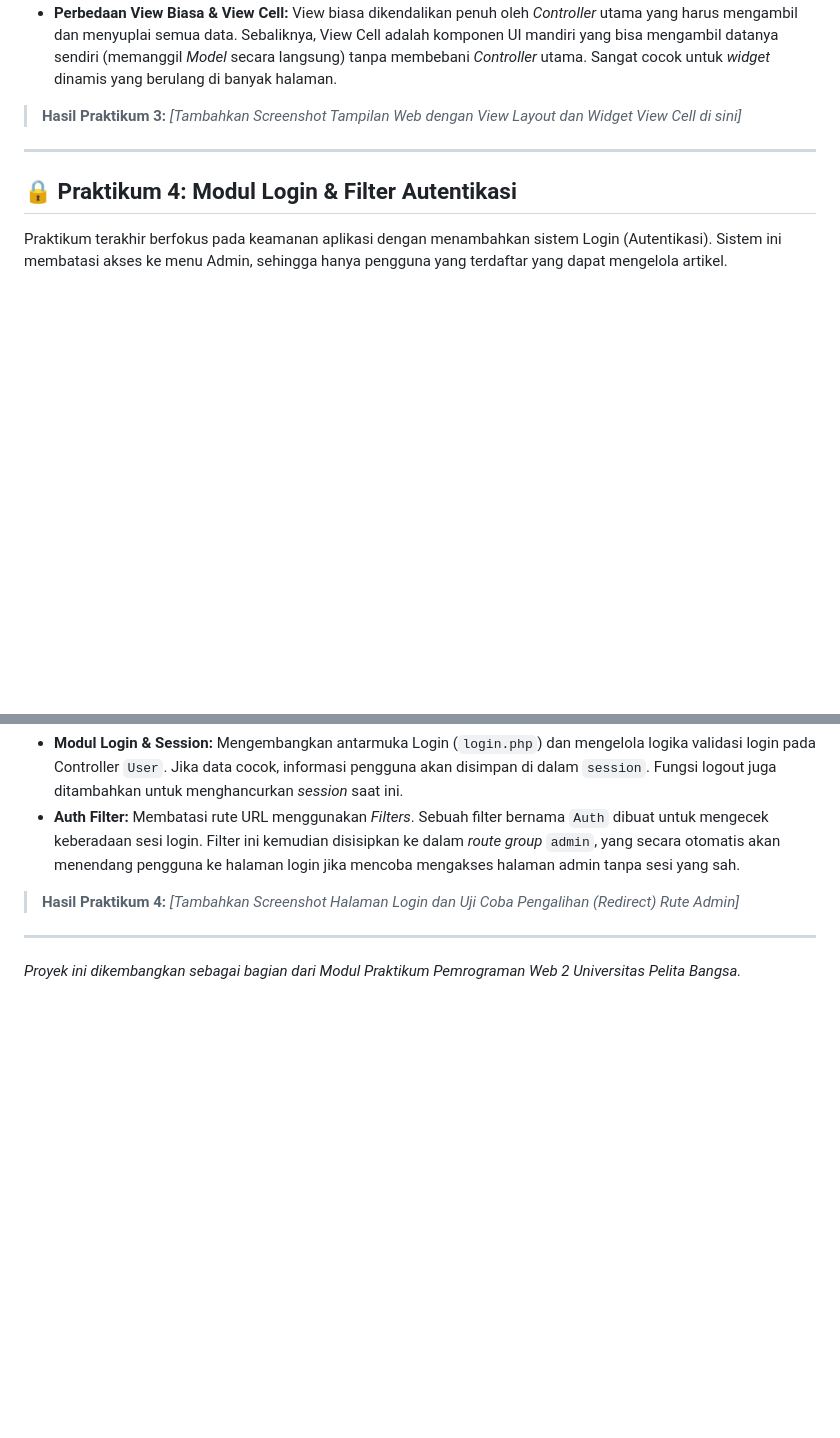
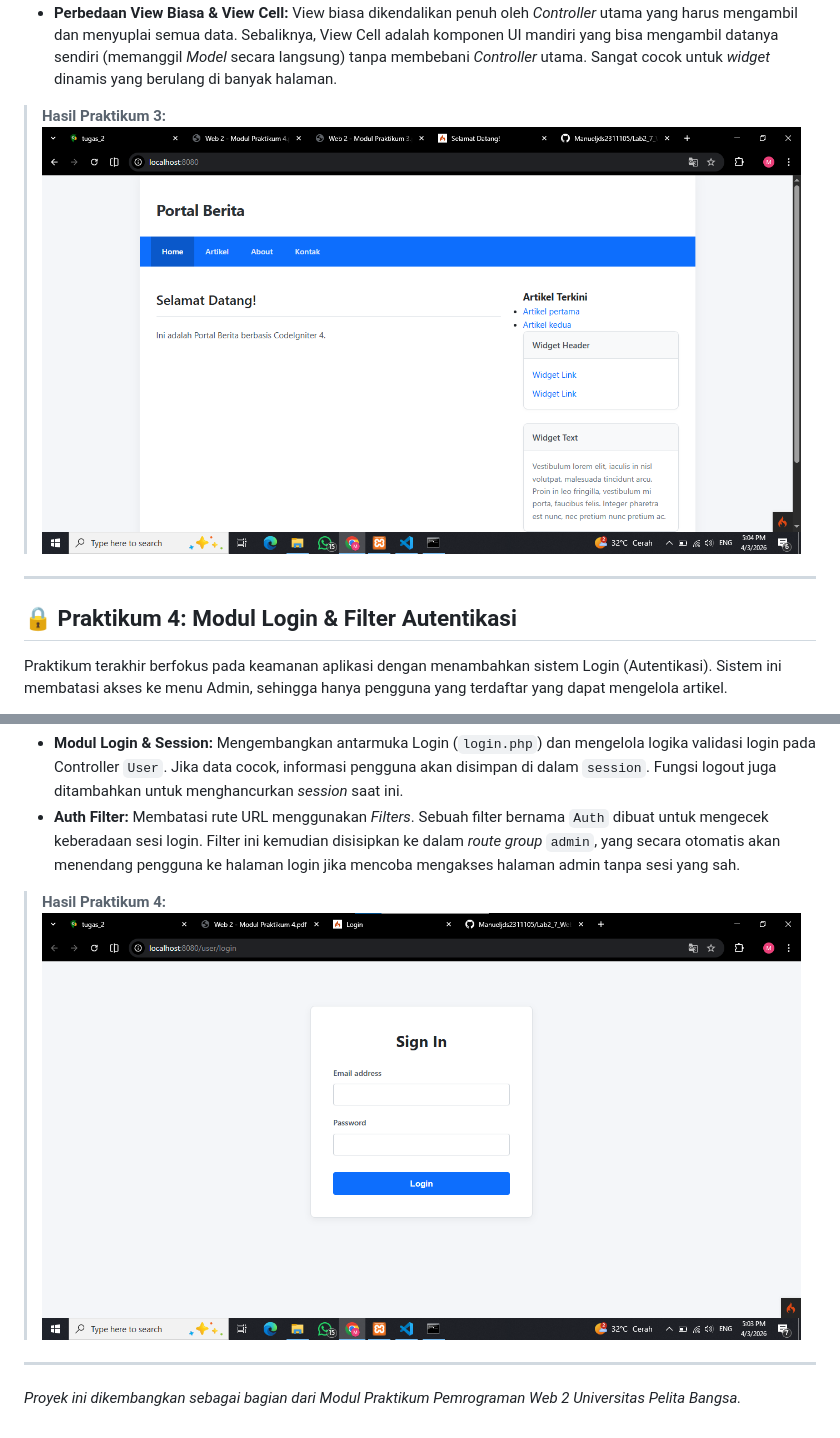
Before and after one commit to Manueljds2311105/Lab2_7_Web, a Markdown page: README.md, 2 parts joined by grey strips. Drawn GitHub-style; blank space fills up the shorter version.

Commit message:
Update README with screenshots for Praktikum 3 and 4

```diff
--- a/README.md
+++ b/README.md
@@ -57,7 +57,7 @@ Praktikum ini merapikan struktur tampilan aplikasi menggunakan konsep **View Lay
 * **Perbedaan View Biasa & View Cell:** View biasa dikendalikan penuh oleh *Controller* utama yang harus mengambil dan menyuplai semua data. Sebaliknya, View Cell adalah komponen UI mandiri yang bisa mengambil datanya sendiri (memanggil *Model* secara langsung) tanpa membebani *Controller* utama. Sangat cocok untuk *widget* dinamis yang berulang di banyak halaman.
 
 > **Hasil Praktikum 3:**
-> *[Tambahkan Screenshot Tampilan Web dengan View Layout dan Widget View Cell di sini]*
+> ![foto](https://github.com/Manueljds2311105/Lab2_7_Web/blob/01884f9c657f42e0d15f88bd8b73f3566c7e301d/Web2%20Praktikum%201-4%20SS/Screenshot%202026-04-03%20170431.png)
 
 ---
 
@@ -71,7 +71,7 @@ Praktikum terakhir berfokus pada keamanan aplikasi dengan menambahkan sistem Log
 * **Auth Filter:** Membatasi rute URL menggunakan *Filters*. Sebuah filter bernama `Auth` dibuat untuk mengecek keberadaan sesi login. Filter ini kemudian disisipkan ke dalam *route group* `admin`, yang secara otomatis akan menendang pengguna ke halaman login jika mencoba mengakses halaman admin tanpa sesi yang sah.
 
 > **Hasil Praktikum 4:**
-> *[Tambahkan Screenshot Halaman Login dan Uji Coba Pengalihan (Redirect) Rute Admin]*
+> ![foto](https://github.com/Manueljds2311105/Lab2_7_Web/blob/01884f9c657f42e0d15f88bd8b73f3566c7e301d/Web2%20Praktikum%201-4%20SS/Screenshot%202026-04-03%20170315.png)
 
 ---
 *Proyek ini dikembangkan sebagai bagian dari Modul Praktikum Pemrograman Web 2 Universitas Pelita Bangsa.*
```
